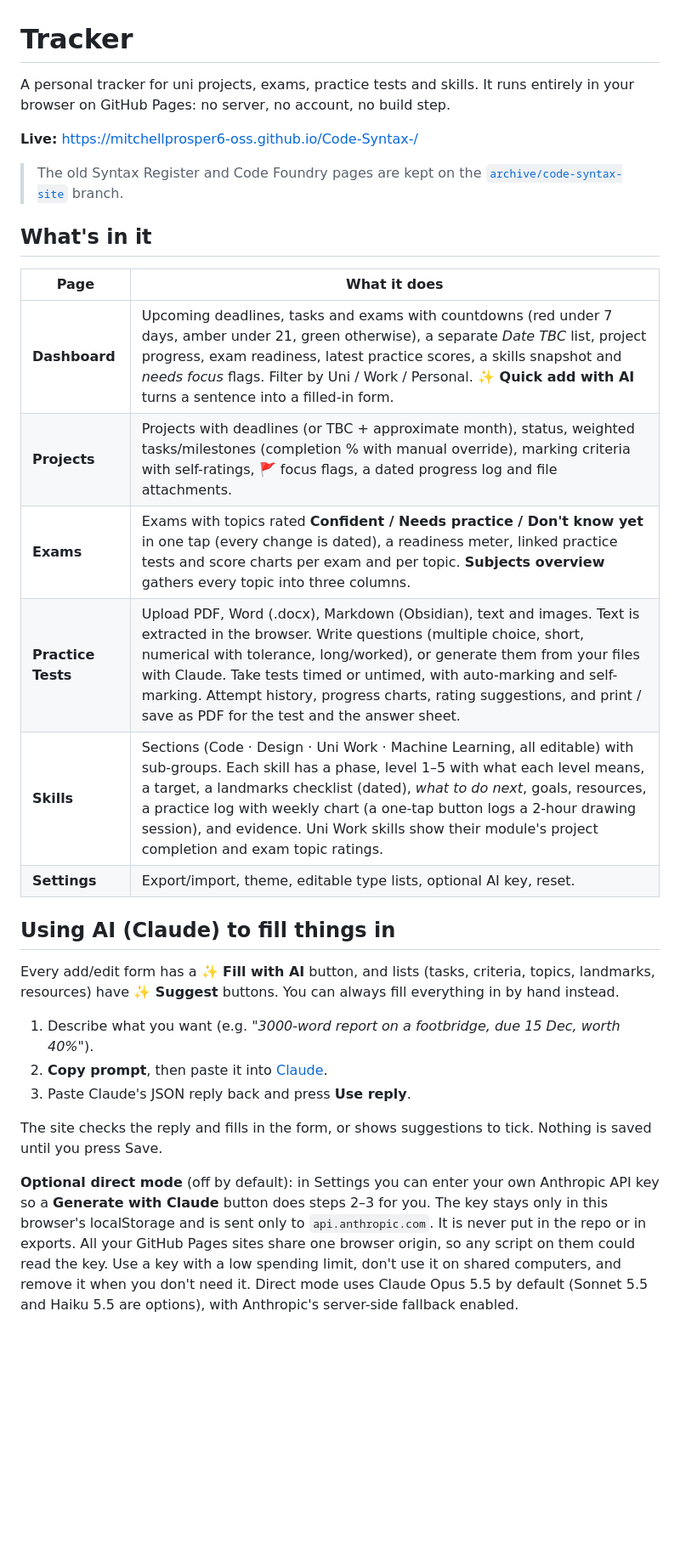
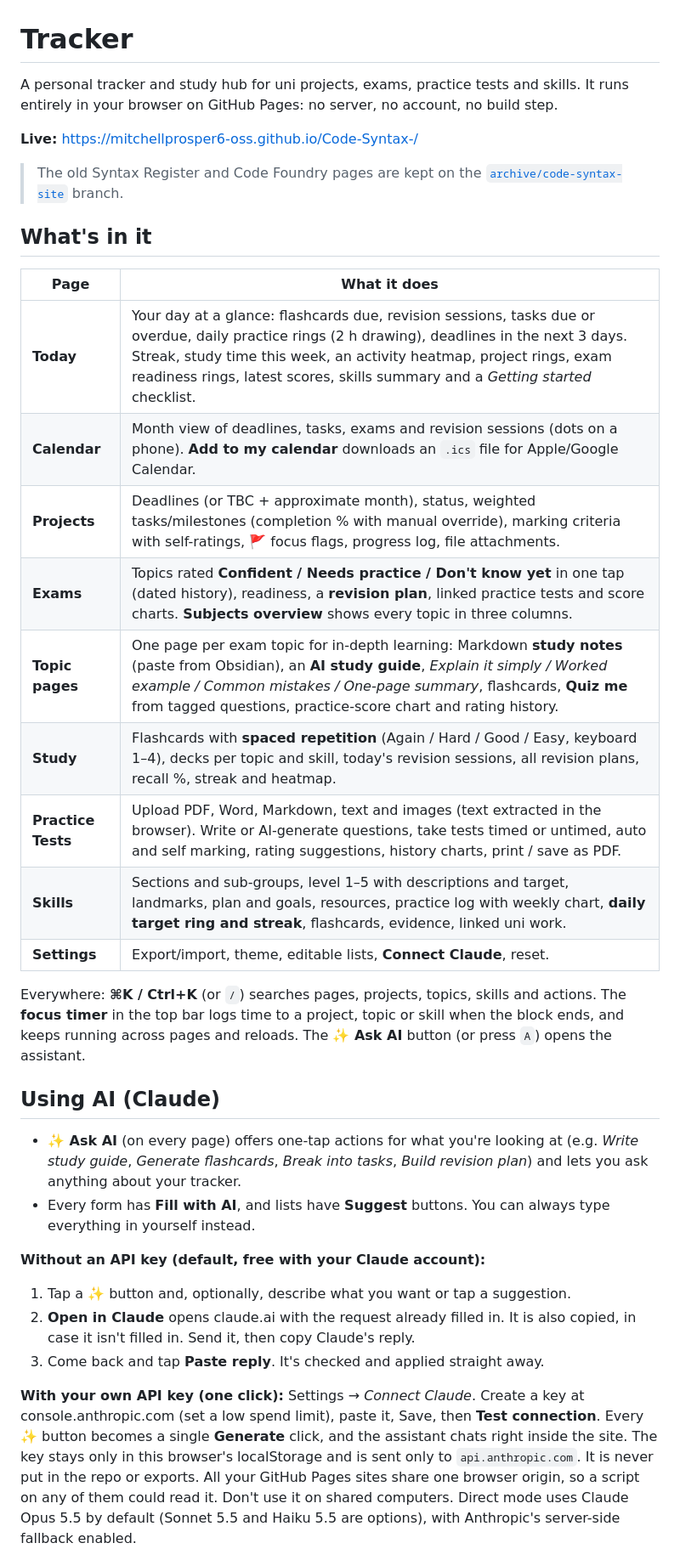
Before and after one commit to mitchellprosper6-oss/Code-Syntax-, a Markdown page: README.md, the part around one of its changes. Shown at 85% size. GitHub-like rendering; blank space fills up the shorter version.

Commit message:
Document the redesign, study features and AI flow
Co-Authored-By: Claude Opus 5.5 <noreply@anthropic.com>
Claude-Session: https://claude.ai/code/session_01WH2AFerZ6R1qjRAWMaSkk2

```diff
--- a/README.md
+++ b/README.md
@@ -1,6 +1,6 @@
 # Tracker
 
-A personal tracker for uni projects, exams, practice tests and skills. It runs entirely in your browser
+A personal tracker and study hub for uni projects, exams, practice tests and skills. It runs entirely in your browser
 on GitHub Pages: no server, no account, no build step.
 
 **Live:** https://mitchellprosper6-oss.github.io/Code-Syntax-/
@@ -12,29 +12,36 @@ on GitHub Pages: no server, no account, no build step.
 
 | Page | What it does |
 |---|---|
-| **Dashboard** | Upcoming deadlines, tasks and exams with countdowns (red under 7 days, amber under 21, green otherwise), a separate *Date TBC* list, project progress, exam readiness, latest practice scores, a skills snapshot and *needs focus* flags. Filter by Uni / Work / Personal. **✨ Quick add with AI** turns a sentence into a filled-in form. |
-| **Projects** | Projects with deadlines (or TBC + approximate month), status, weighted tasks/milestones (completion % with manual override), marking criteria with self-ratings, 🚩 focus flags, a dated progress log and file attachments. |
-| **Exams** | Exams with topics rated **Confident / Needs practice / Don't know yet** in one tap (every change is dated), a readiness meter, linked practice tests and score charts per exam and per topic. **Subjects overview** gathers every topic into three columns. |
-| **Practice Tests** | Upload PDF, Word (.docx), Markdown (Obsidian), text and images. Text is extracted in the browser. Write questions (multiple choice, short, numerical with tolerance, long/worked), or generate them from your files with Claude. Take tests timed or untimed, with auto-marking and self-marking. Attempt history, progress charts, rating suggestions, and print / save as PDF for the test and the answer sheet. |
-| **Skills** | Sections (Code · Design · Uni Work · Machine Learning, all editable) with sub-groups. Each skill has a phase, level 1–5 with what each level means, a target, a landmarks checklist (dated), *what to do next*, goals, resources, a practice log with weekly chart (a one-tap button logs a 2-hour drawing session), and evidence. Uni Work skills show their module's project completion and exam topic ratings. |
-| **Settings** | Export/import, theme, editable type lists, optional AI key, reset. |
+| **Today** | Your day at a glance: flashcards due, revision sessions, tasks due or overdue, daily practice rings (2 h drawing), deadlines in the next 3 days. Streak, study time this week, an activity heatmap, project rings, exam readiness rings, latest scores, skills summary and a *Getting started* checklist. |
+| **Calendar** | Month view of deadlines, tasks, exams and revision sessions (dots on a phone). **Add to my calendar** downloads an `.ics` file for Apple/Google Calendar. |
+| **Projects** | Deadlines (or TBC + approximate month), status, weighted tasks/milestones (completion % with manual override), marking criteria with self-ratings, 🚩 focus flags, progress log, file attachments. |
+| **Exams** | Topics rated **Confident / Needs practice / Don't know yet** in one tap (dated history), readiness, a **revision plan**, linked practice tests and score charts. **Subjects overview** shows every topic in three columns. |
+| **Topic pages** | One page per exam topic for in-depth learning: Markdown **study notes** (paste from Obsidian), an **AI study guide**, *Explain it simply / Worked example / Common mistakes / One-page summary*, flashcards, **Quiz me** from tagged questions, practice-score chart and rating history. |
+| **Study** | Flashcards with **spaced repetition** (Again / Hard / Good / Easy, keyboard 1–4), decks per topic and skill, today's revision sessions, all revision plans, recall %, streak and heatmap. |
+| **Practice Tests** | Upload PDF, Word, Markdown, text and images (text extracted in the browser). Write or AI-generate questions, take tests timed or untimed, auto and self marking, rating suggestions, history charts, print / save as PDF. |
+| **Skills** | Sections and sub-groups, level 1–5 with descriptions and target, landmarks, plan and goals, resources, practice log with weekly chart, **daily target ring and streak**, flashcards, evidence, linked uni work. |
+| **Settings** | Export/import, theme, editable lists, **Connect Claude**, reset. |
 
-## Using AI (Claude) to fill things in
+Everywhere: **⌘K / Ctrl+K** (or `/`) searches pages, projects, topics, skills and actions. The **focus timer** in
+the top bar logs time to a project, topic or skill when the block ends, and keeps running across pages and reloads.
+The **✨ Ask AI** button (or press `A`) opens the assistant.
 
-Every add/edit form has a **✨ Fill with AI** button, and lists (tasks, criteria, topics, landmarks,
-resources) have **✨ Suggest** buttons. You can always fill everything in by hand instead.
+## Using AI (Claude)
 
-1. Describe what you want (e.g. *"3000-word report on a footbridge, due 15 Dec, worth 40%"*).
-2. **Copy prompt**, then paste it into [Claude](https://claude.ai/new).
-3. Paste Claude's JSON reply back and press **Use reply**.
+- **✨ Ask AI** (on every page) offers one-tap actions for what you're looking at (e.g. *Write study guide*,
+  *Generate flashcards*, *Break into tasks*, *Build revision plan*) and lets you ask anything about your tracker.
+- Every form has **Fill with AI**, and lists have **Suggest** buttons. You can always type everything in yourself instead.
 
-The site checks the reply and fills in the form, or shows suggestions to tick. Nothing is saved until you
-press Save.
+**Without an API key (default, free with your Claude account):**
+1. Tap a ✨ button and, optionally, describe what you want or tap a suggestion.
+2. **Open in Claude** opens claude.ai with the request already filled in. It is also copied, in case it isn't
+   filled in. Send it, then copy Claude's reply.
+3. Come back and tap **Paste reply**. It's checked and applied straight away.
 
-**Optional direct mode** (off by default): in Settings you can enter your own Anthropic API key so a
-**Generate with Claude** button does steps 2–3 for you. The key stays only in this browser's localStorage and
-is sent only to `api.anthropic.com`. It is never put in the repo or in exports. All your GitHub Pages sites
-share one browser origin, so any script on them could read the key. Use a key with a low spending limit, don't
-use it on shared computers, and remove it when you don't need it. Direct mode uses Claude Opus 5.5 by
-default (Sonnet 5.5 and Haiku 5.5 are options), with Anthropic's server-side fallback enabled.
+**With your own API key (one click):** Settings → *Connect Claude*. Create a key at console.anthropic.com
+(set a low spend limit), paste it, Save, then **Test connection**. Every ✨ button becomes a single **Generate**
+click, and the assistant chats right inside the site. The key stays only in this browser's localStorage and is
+sent only to `api.anthropic.com`. It is never put in the repo or exports. All your GitHub Pages sites share one
+browser origin, so a script on any of them could read it. Don't use it on shared computers. Direct mode uses
+Claude Opus 5.5 by default (Sonnet 5.5 and Haiku 5.5 are options), with Anthropic's server-side fallback enabled.
 
```
Also changed, not shown: other parts of README.md (+12 -3 lines), docs/DATA_MODEL.md (+35 -5 lines).
